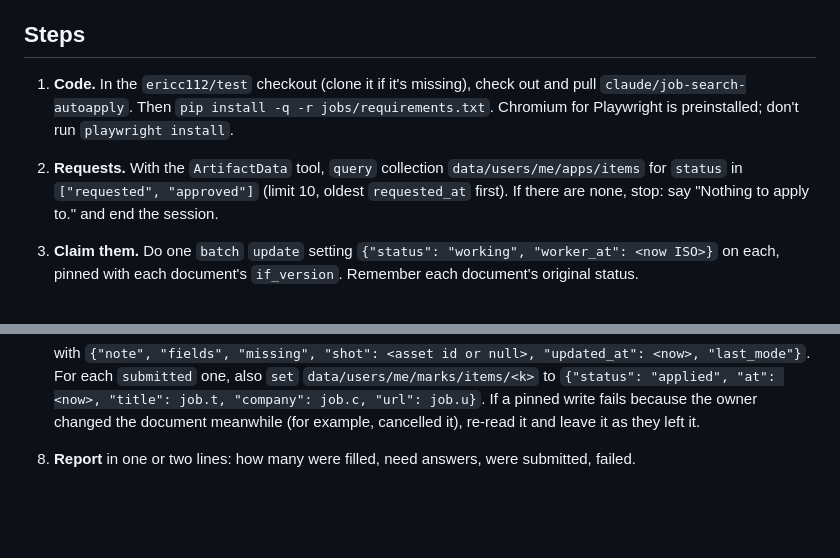
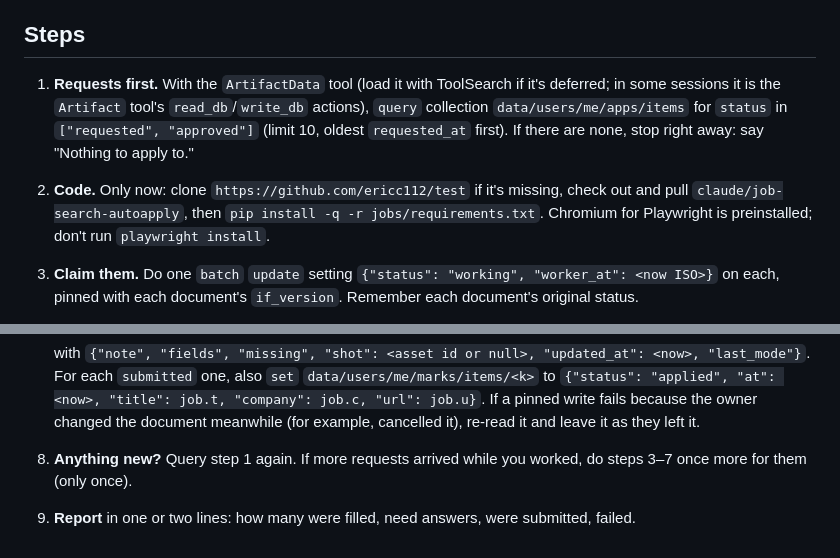
Before and after one commit to ericc112/test, a Markdown page: jobs/CLOUD_WORKER.md, 2 parts joined by grey strips. Rendered like a GitHub page; blank space fills up the shorter version.

Commit message:
Cloud worker: check for requests before installing; pick up late arrivals once
Co-Authored-By: Claude Opus 5.5 <noreply@anthropic.com>
Claude-Session: https://claude.ai/code/session_01UCN7rXrdjKjM9SeygouaqL

```diff
--- a/jobs/CLOUD_WORKER.md
+++ b/jobs/CLOUD_WORKER.md
@@ -18,13 +18,14 @@ worker fills in (or submits) those applications with JobBot and writes the resul
 
 ## Steps
 
-1. **Code.** In the `ericc112/test` checkout (clone it if it's missing), check out and pull
-   `claude/job-search-autoapply`. Then `pip install -q -r jobs/requirements.txt`.
+1. **Requests first.** With the `ArtifactData` tool (load it with ToolSearch if it's deferred;
+   in some sessions it is the `Artifact` tool's `read_db`/`write_db` actions), `query` collection
+   `data/users/me/apps/items` for `status` in `["requested", "approved"]` (limit 10, oldest
+   `requested_at` first). If there are none, stop right away: say "Nothing to apply to."
+
+2. **Code.** Only now: clone `https://github.com/ericc112/test` if it's missing, check out and pull
+   `claude/job-search-autoapply`, then `pip install -q -r jobs/requirements.txt`.
    Chromium for Playwright is preinstalled; don't run `playwright install`.
-
-2. **Requests.** With the `ArtifactData` tool, `query` collection `data/users/me/apps/items`
-   for `status` in `["requested", "approved"]` (limit 10, oldest `requested_at` first).
-   If there are none, stop: say "Nothing to apply to." and end the session.
 
 3. **Claim them.** Do one `batch` `update` setting `{"status": "working", "worker_at": <now ISO>}`
    on each, pinned with each document's `if_version`. Remember each document's original status.
@@ -68,4 +69,7 @@ worker fills in (or submits) those applications with JobBot and writes the resul
    If a pinned write fails because the owner changed the document meanwhile (for example,
    cancelled it), re-read it and leave it as they left it.
 
-8. **Report** in one or two lines: how many were filled, need answers, were submitted, failed.
+8. **Anything new?** Query step 1 again. If more requests arrived while you worked, do steps 3–7
+   once more for them (only once).
+
+9. **Report** in one or two lines: how many were filled, need answers, were submitted, failed.
```
